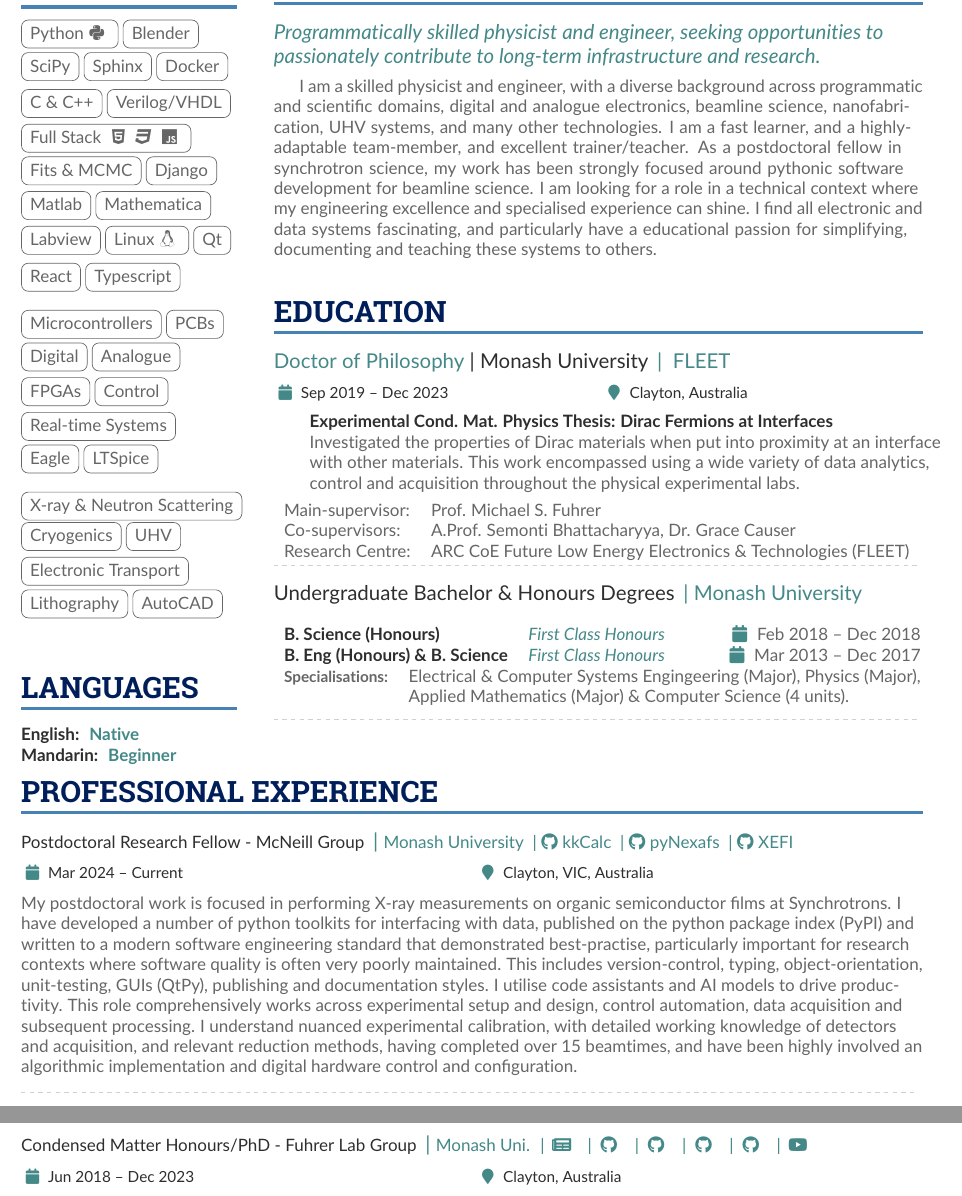
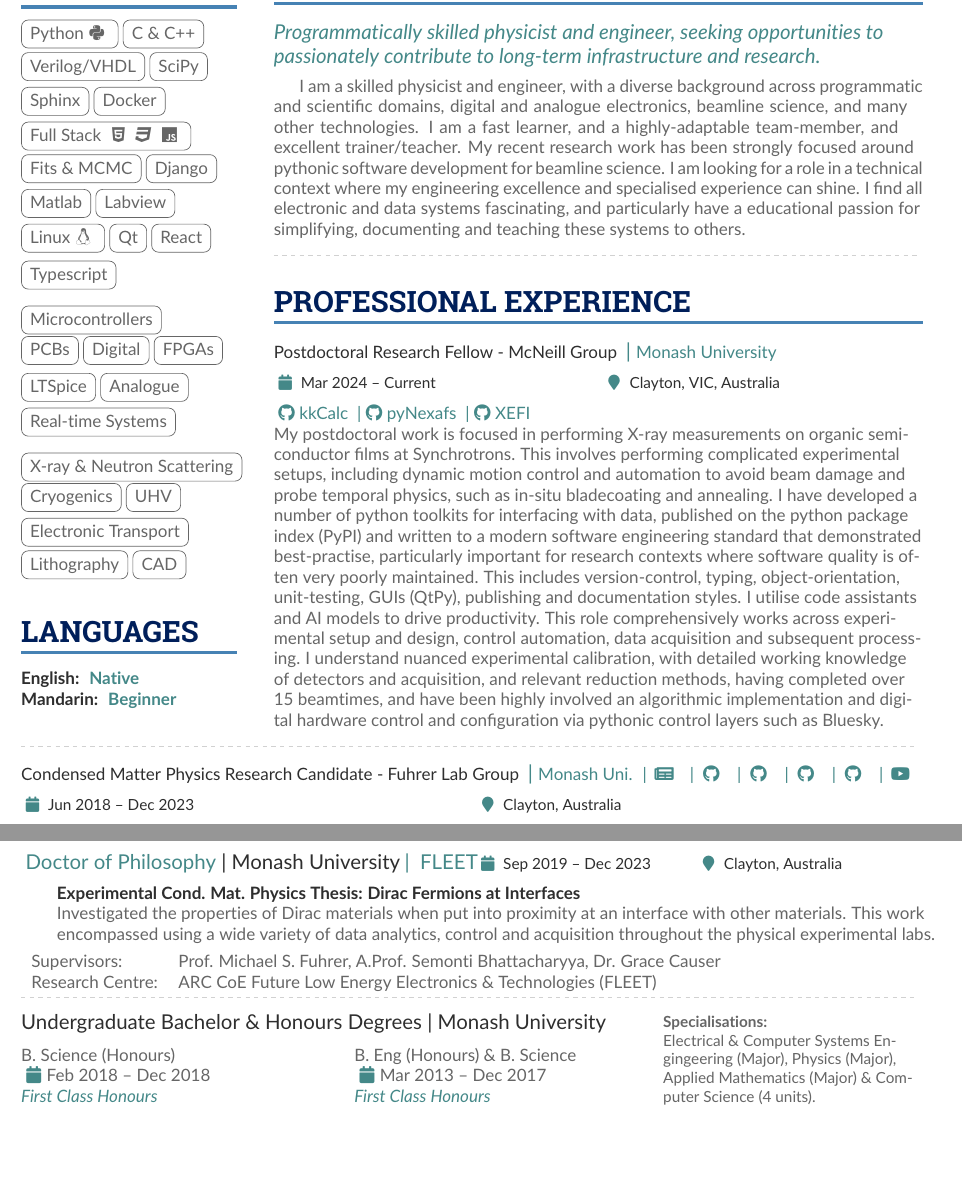
Before and after one commit to mattgebert/cv, a LaTeX CV (curriculum-vitae.tex): two parts of pages 1 and 2 of 2, joined at a grey line, cut so that both start at the same text. Compiled offline with pdfLaTeX.

Commit message:
Re-organized order for education, and professional experience first

```diff
--- a/curriculum-vitae.tex
+++ b/curriculum-vitae.tex
@@ -203,23 +203,25 @@ autocite=superscript,
     		% \cvsubsection{Expertise}
 			\cvtags{
 				Python\faPython,
-				Blender,
+				C \& C++, Verilog/VHDL,
 				SciPy, Sphinx, Docker,
-				C \& C++, Verilog/VHDL,
 				Full Stack \faHtml5\faCss3\faJs,
 				Fits \& MCMC,
 				Django,
 				Matlab,
-				Mathematica,
+				% Mathematica,
 				Labview,
 				Linux\faLinux, Qt,
 				React, Typescript
+				% Blender,
 			}
 			\medskip
 
 			\cvtags{
-				Microcontrollers, PCBs, Digital, Analogue, FPGAs, Control, Real-time Systems,
-				Eagle, LTSpice
+				Microcontrollers, PCBs,
+				Digital, FPGAs,
+				LTSpice, Analogue,
+				Real-time Systems
 			}
 			\medskip
 
@@ -233,7 +235,7 @@ autocite=superscript,
 				UHV,
 				Electronic Transport,
 				Lithography,
-				AutoCAD
+				CAD
 			}
     		\medskip
 
@@ -302,71 +305,30 @@ autocite=superscript,
         \vspace{0.5em}
 		{\textalignment
         % ----- ABOUT ME -----
-		I am a skilled physicist and engineer, with a diverse background across programmatic and scientific domains, digital and analogue electronics, beamline science, nanofabrication, UHV systems, and many other technologies. I am a fast learner, and a highly-adaptable team-member, and excellent trainer/teacher.
-		As a postdoctoral fellow in synchrotron science, my work has been strongly focused around pythonic software development for beamline science. I am looking for a role in a technical context where my engineering excellence and specialised experience can shine.
+		I am a skilled physicist and engineer, with a diverse background across programmatic and scientific domains, digital and analogue electronics, beamline science, and many other technologies. I am a fast learner, and a highly-adaptable team-member, and excellent trainer/teacher.
+		My recent research work has been strongly focused around pythonic software development for beamline science. I am looking for a role in a technical context where my engineering excellence and specialised experience can shine.
 		I find all electronic and data systems fascinating, and particularly have a educational passion for simplifying, documenting and teaching these systems to others.
 		}
 
-        % ----- EDUCATION -----
-        % \vspace{-1em}
-        \cvsection{Education}
-            \cvevent{\cvreference{Doctor of Philosophy}{https://www.myequals.net/sharelink/c1423425-566f-4677-8233-4191e41585bb/9526942e-9d1a-4677-b5a8-eabec64ad5da}| Monash University}{\cvreference{FLEET}{https://archive.fleet.org.au}}{Sep 2019 -- Dec 2023}{Clayton, Australia}
-%            \cvreference
-
-			{\textalignment
-			\cvachievementnoicon{Experimental Cond. Mat. Physics Thesis: Dirac Fermions at Interfaces}{
-				Investigated the properties of Dirac materials when put into proximity at an interface with other materials. This work encompassed using a wide variety of data analytics, control and acquisition throughout the physical experimental labs.
-				}
-			}
-			\begin{tabular}{ll}
-				Main-supervisor: & Prof. Michael S. Fuhrer\\
-				Co-supervisors: & A.Prof. Semonti Bhattacharyya, Dr. Grace Causer\\
-				Research Centre: & ARC CoE Future Low Energy Electronics \& Technologies (FLEET)
-			\end{tabular}
-
-            \divider
-
-
-			\cvevent{Undergraduate Bachelor \& Honours Degrees}{Monash University}{}{}
-
-			\begin{tabularx}{\linewidth}{llXXXX}
-
-				\multicolumn{2}{l}{{\bfseries\textcolor{emphasis}{B. Science (Honours)}}}&
-				\multicolumn{2}{l}{\cvreference{\textit{First Class Honours}}{https://www.myequals.net/sharelink/5736635b-e2ae-4ec7-b26a-df72dba6268e/e6fe416c-da29-4080-bf51-85f492e2b9cf}}&
-				\multicolumn{2}{r}{{\color{accent}\faCalendar} Feb 2018 --  Dec 2018}\\
-
-				\multicolumn{2}{l}{{\bfseries\textcolor{emphasis}{B. Eng (Honours) \& B. Science}}}&
-				\multicolumn{2}{l}{\cvreference{\textit{First Class Honours}}{https://www.myequals.net/r/sharelink/3d43a154-ec7f-43f8-a491-565804ebd27f/a397ac2f-2931-4941-9543-d8f3403b6296}}&
-				\multicolumn{2}{r}{{\color{accent}\faCalendar} Mar 2013 --  Dec 2017}\\
-				{\small\textbf{Specialisations:}}&\multicolumn{5}{l}{Electrical \& Computer Systems Engingeering (Major), Physics (Major),}\\
-				&\multicolumn{5}{l}{Applied Mathematics (Major) \& Computer Science (4 units).}
-			\end{tabularx}
-
-			\vspace{0.5em}
-
-
 			\divider
-
-
-        \end{paracol}
 
 	\vspace{-1em}
 	\cvsection{Professional Experience}
-		\cvevent{\normalsize Postdoctoral Research Fellow - McNeill Group}{\normalsize Monash University \cvreference{|\faGithub kkCalc}{https://github.com/xraysoftmat/kkcalc/}\cvreference{|\faGithub pyNexafs}{https://github.com/xraysoftmat/pyNexafs}\cvreference{|\faGithub XEFI}{https://github.com/xraysoftmat/XEFI}}{Mar 2024 -- Current}{Clayton, VIC, Australia}
+		\cvevent{\normalsize Postdoctoral Research Fellow - McNeill Group}{\normalsize Monash University}{Mar 2024 -- Current}{Clayton, VIC, Australia}
+		\cvreference{\faGithub kkCalc}{https://github.com/xraysoftmat/kkcalc/}\cvreference{|\faGithub pyNexafs}{https://github.com/xraysoftmat/pyNexafs}\cvreference{|\faGithub XEFI}{https://github.com/xraysoftmat/XEFI}
 
 		% {\textalignment
 		My postdoctoral work is focused in performing X-ray measurements on organic semiconductor films at Synchrotrons.
+		This involves performing complicated experimental setups, including dynamic motion control and automation to avoid beam damage and probe temporal physics, such as in-situ bladecoating and annealing.
 		I have developed a number of python toolkits for interfacing with data, published on the python package index (PyPI) and written to a modern software engineering standard that demonstrated best-practise, particularly important for research contexts where software quality is often very poorly maintained.
 		This includes version-control, typing, object-orientation, unit-testing, GUIs (QtPy), publishing and documentation styles.
 		I utilise code assistants and AI models to drive productivity.
-		This role comprehensively works across experimental setup and design, control automation, data acquisition and subsequent processing. I understand nuanced experimental calibration, with detailed working knowledge of detectors and acquisition, and relevant reduction methods, having completed over 15 beamtimes, and have been highly involved an algorithmic implementation and digital hardware control and configuration.
+		This role comprehensively works across experimental setup and design, control automation, data acquisition and subsequent processing. I understand nuanced experimental calibration, with detailed working knowledge of detectors and acquisition, and relevant reduction methods, having completed over 15 beamtimes, and have been highly involved an algorithmic implementation and digital hardware control and configuration via pythonic control layers such as Bluesky.
 
+        \end{paracol}
 		\divider
-		% }
 
-		\newpage
-
-		\cvevent{\normalsize Condensed Matter Honours/PhD - Fuhrer Lab Group}{\normalsize Monash Uni.
+		\cvevent{\normalsize Condensed Matter Physics Research Candidate - Fuhrer Lab Group}{\normalsize Monash Uni.
 		% \cvreference{ | \faNewspaper{}}{https://archive.fleet.org.au/blog/a-shield-for-2d-materials-that-adds-vibrations-to-reduce-vibration-problems/}
 		\cvreference{ | \faNewspaper{}}{https://www.techbriefs.com/component/content/article/tb/stories/blog/47435}
 		\cvreference{| \faGithub}{https://github.com/mattgebert/pylectric-transport}
@@ -453,6 +415,60 @@ autocite=superscript,
 		\end{paracol}
 
 
+        % ----- EDUCATION -----
+        % \vspace{-1em}
+        \cvsection{Education}
+            \cveventlong{\cvreference{Doctor of Philosophy}{https://www.myequals.net/sharelink/c1423425-566f-4677-8233-4191e41585bb/9526942e-9d1a-4677-b5a8-eabec64ad5da}| Monash University}{\cvreference{FLEET}{https://archive.fleet.org.au}}{Sep 2019 -- Dec 2023}{Clayton, Australia}
+%            \cvreference
+
+			{\textalignment
+			\cvachievementnoicon{Experimental Cond. Mat. Physics Thesis: Dirac Fermions at Interfaces}{
+				Investigated the properties of Dirac materials when put into proximity at an interface with other materials. This work encompassed using a wide variety of data analytics, control and acquisition throughout the physical experimental labs.
+				}
+			}
+			\begin{tabular}{ll}
+				Supervisors: & Prof. Michael S. Fuhrer, A.Prof. Semonti Bhattacharyya, Dr. Grace Causer\\
+				Research Centre: & ARC CoE Future Low Energy Electronics \& Technologies (FLEET)
+			\end{tabular}
+
+            \divider
+
+			\columnratio{0.7,0.3}
+			\begin{paracol}{2}
+				\cvevent{Undergraduate Bachelor \& Honours Degrees | Monash University}{}{}{}
+				\vspace{-0.5em}
+				\begin{minipage}[t]{0.45\linewidth}
+					B. Science (Honours)\\
+					{\color{accent}\faCalendar}{Feb 2018 -- Dec 2018}\\
+					\cvreference{\textit{First Class Honours}}{https://www.myequals.net/sharelink/5736635b-e2ae-4ec7-b26a-df72dba6268e/e6fe416c-da29-4080-bf51-85f492e2b9cf}
+				\end{minipage}
+				\hfill
+				\begin{minipage}[t]{0.45\linewidth}
+					B. Eng (Honours) \& B. Science\\
+					{\color{accent}\faCalendar}{Mar 2013 -- Dec 2017}\\
+					\cvreference{\textit{First Class Honours}}{https://www.myequals.net/sharelink/3d43a154-ec7f-43f8-a491-565804ebd27f/a397ac2f-2931-4941-9543-d8f3403b6296}
+				\end{minipage}
+
+				\switchcolumn
+				\small\textbf{Specialisations:}\\Electrical \& Computer Systems Engingeering (Major), Physics (Major), Applied Mathematics (Major) \& Computer Science (4 units).
+			\end{paracol}
+
+
+			% \begin{tabularx}{\linewidth}{llXXXX}
+
+			% 	\multicolumn{2}{l}{{\bfseries\textcolor{emphasis}{B. Science (Honours)}}}&
+			% 	\multicolumn{2}{l}{\cvreference{\textit{First Class Honours}}{https://www.myequals.net/sharelink/5736635b-e2ae-4ec7-b26a-df72dba6268e/e6fe416c-da29-4080-bf51-85f492e2b9cf}}&
+			% 	\multicolumn{2}{r}{{\color{accent}\faCalendar} Feb 2018 --  Dec 2018}\\
+
+			% 	\multicolumn{2}{l}{{\bfseries\textcolor{emphasis}{B. Eng (Honours) \& B. Science}}}&
+			% 	\multicolumn{2}{l}{\cvreference{\textit{First Class Honours}}{https://www.myequals.net/r/sharelink/3d43a154-ec7f-43f8-a491-565804ebd27f/a397ac2f-2931-4941-9543-d8f3403b6296}}&
+			% 	\multicolumn{2}{r}{{\color{accent}\faCalendar} Mar 2013 --  Dec 2017}\\
+			% 	{\small\textbf{Specialisations:}}&\multicolumn{5}{l}{Electrical \& Computer Systems Engingeering (Major), Physics (Major),}\\
+			% 	&\multicolumn{5}{l}{Applied Mathematics (Major) \& Computer Science (4 units).}
+			% \end{tabularx}
+
+			\vspace{0.5em}
+
 
         % ----- REFERENCES -----
 	\cvsection{References}
```
Also changed, not shown: curriculum-vitae.tex (19 more changed lines).
